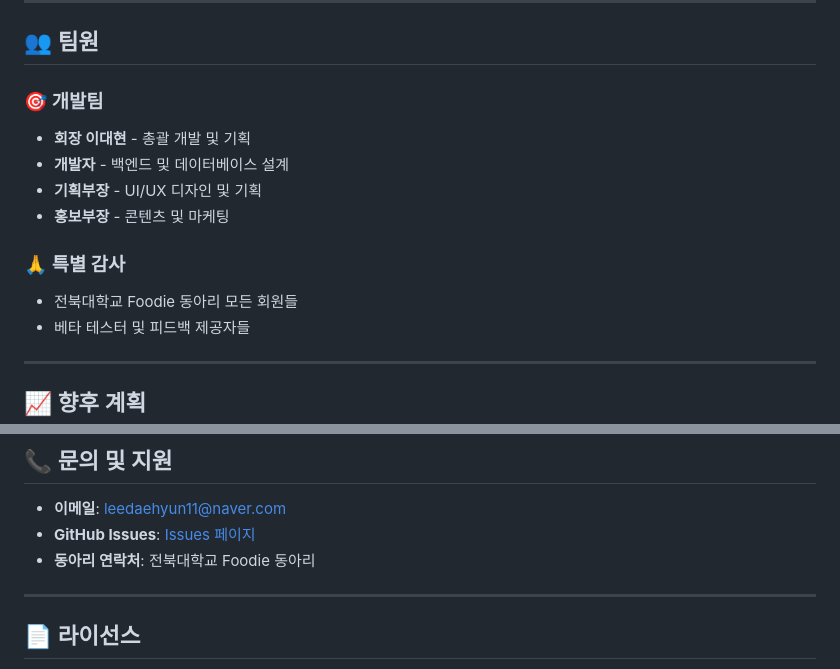
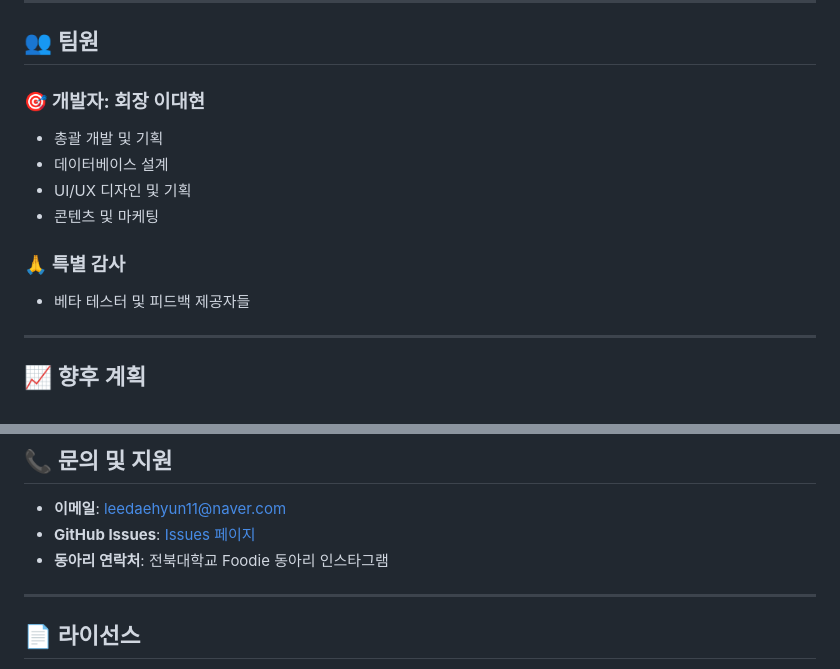
Before and after one commit to 0xDaehyun/foodie_club, a Markdown page: README.md, 2 parts joined by grey strips. GitHub-like rendering.

```diff
--- a/README.md
+++ b/README.md
@@ -188,16 +188,15 @@
 
 ## 👥 팀원
 
-### 🎯 **개발팀**
+### 🎯 **개발자: 회장 이대현**
 
-- **회장 이대현** - 총괄 개발 및 기획
-- **개발자** - 백엔드 및 데이터베이스 설계
-- **기획부장** - UI/UX 디자인 및 기획
-- **홍보부장** - 콘텐츠 및 마케팅
+-  총괄 개발 및 기획
+-  데이터베이스 설계
+-  UI/UX 디자인 및 기획
+-  콘텐츠 및 마케팅
 
 ### 🙏 **특별 감사**
 
-- 전북대학교 Foodie 동아리 모든 회원들
 - 베타 테스터 및 피드백 제공자들
 
 ---
@@ -234,7 +233,7 @@
 
 - **이메일**: leedaehyun11@naver.com
 - **GitHub Issues**: [Issues 페이지](https://github.com/your-username/foodie-website/issues)
-- **동아리 연락처**: 전북대학교 Foodie 동아리
+- **동아리 연락처**: 전북대학교 Foodie 동아리 인스타그램
 
 ---
 
```
